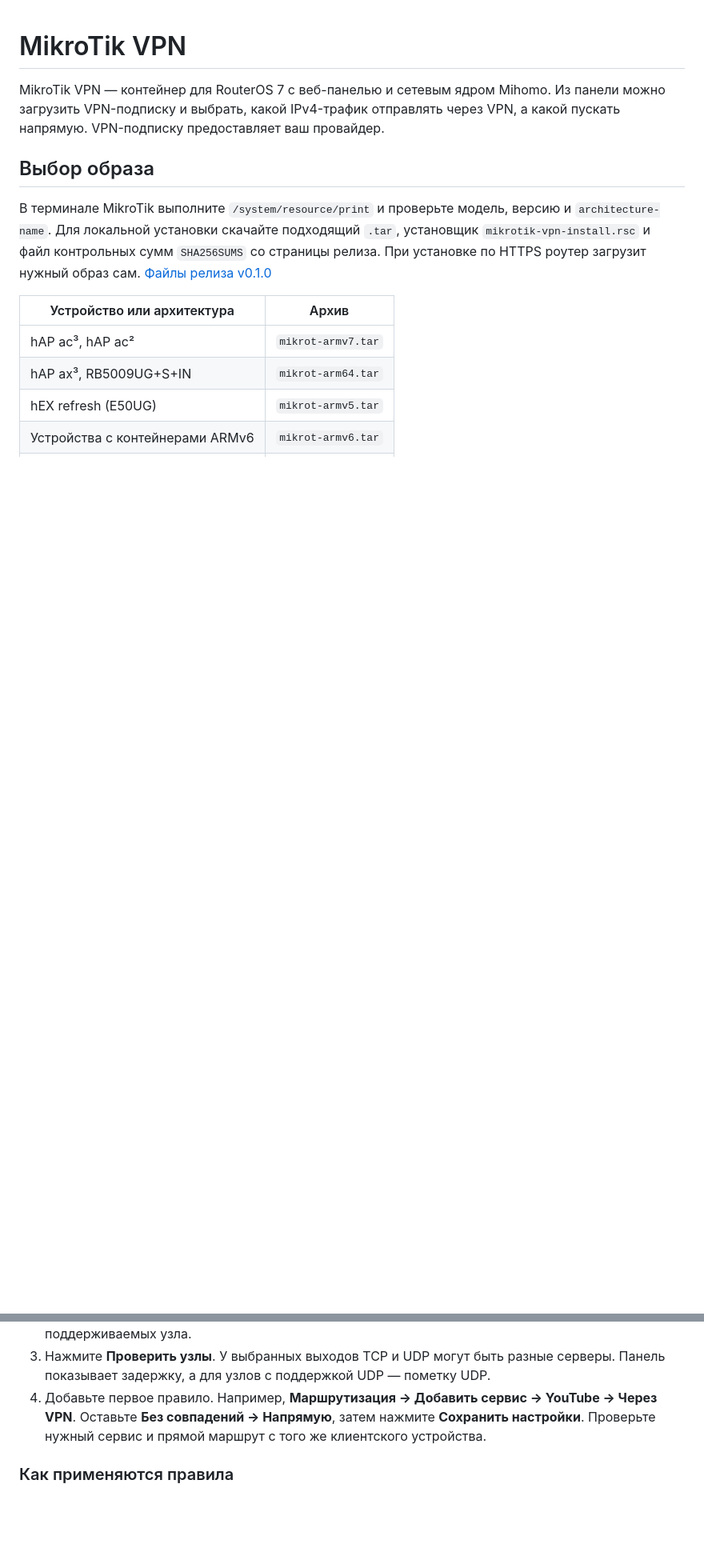
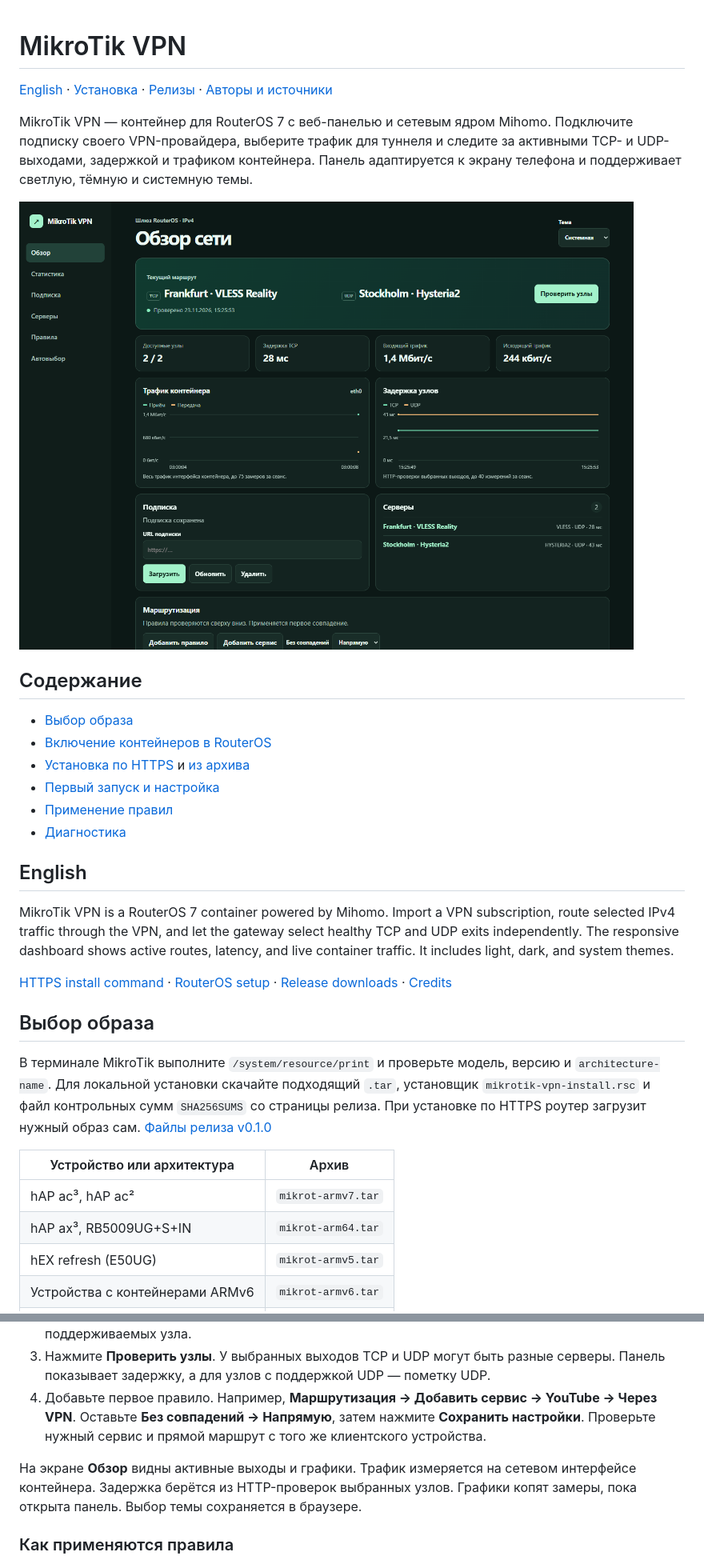
Before and after one commit to TaTT04ek/MikrotikVPN, a Markdown page: README.md, 2 parts joined by grey strips. Shown at 80% size. Rendered like a GitHub page; pictures changed too: docs/images/dashboard.png (added); blank space fills up the shorter version.

Commit message:
Polish bilingual README and credit upstream sources

```diff
--- a/README.md
+++ b/README.md
@@ -1,6 +1,25 @@
 # MikroTik VPN
 
-MikroTik VPN — контейнер для RouterOS 7 с веб-панелью и сетевым ядром Mihomo. Из панели можно загрузить VPN-подписку и выбрать, какой IPv4-трафик отправлять через VPN, а какой пускать напрямую. VPN-подписку предоставляет ваш провайдер.
+[English](#english) · [Установка](#установка) · [Релизы](https://github.com/TaTT04ek/MikrotikVPN/releases) · [Авторы и источники](#авторы-и-источники)
+
+MikroTik VPN — контейнер для RouterOS 7 с веб-панелью и сетевым ядром Mihomo. Подключите подписку своего VPN-провайдера, выберите трафик для туннеля и следите за активными TCP- и UDP-выходами, задержкой и трафиком контейнера. Панель адаптируется к экрану телефона и поддерживает светлую, тёмную и системную темы.
+
+![Веб-панель MikroTik VPN с демонстрационными данными](docs/images/dashboard.png)
+
+## Содержание
+
+- [Выбор образа](#выбор-образа)
+- [Включение контейнеров в RouterOS](#включение-контейнеров-в-routeros)
+- [Установка по HTTPS](#по-https) и [из архива](#из-локального-архива)
+- [Первый запуск и настройка](#первый-запуск-и-настройка)
+- [Применение правил](#как-применяются-правила)
+- [Диагностика](#диагностика)
+
+## English
+
+MikroTik VPN is a RouterOS 7 container powered by Mihomo. Import a VPN subscription, route selected IPv4 traffic through the VPN, and let the gateway select healthy TCP and UDP exits independently. The responsive dashboard shows active routes, latency, and live container traffic. It includes light, dark, and system themes.
+
+[HTTPS install command](#по-https) · [RouterOS setup](#включение-контейнеров-в-routeros) · [Release downloads](https://github.com/TaTT04ek/MikrotikVPN/releases) · [Credits](#авторы-и-источники)
 
 ## Выбор образа
 
@@ -66,6 +85,8 @@ MikroTik VPN — контейнер для RouterOS 7 с веб-панелью
 3. Нажмите **Проверить узлы**. У выбранных выходов TCP и UDP могут быть разные серверы. Панель показывает задержку, а для узлов с поддержкой UDP — пометку UDP.
 4. Добавьте первое правило. Например, **Маршрутизация → Добавить сервис → YouTube → Через VPN**. Оставьте **Без совпадений → Напрямую**, затем нажмите **Сохранить настройки**. Проверьте нужный сервис и прямой маршрут с того же клиентского устройства.
 
+На экране **Обзор** видны активные выходы и графики. Трафик измеряется на сетевом интерфейсе контейнера. Задержка берётся из HTTP-проверок выбранных узлов. Графики копят замеры, пока открыта панель. Выбор темы сохраняется в браузере.
+
 ### Как применяются правила
 
 - В RouterOS список `mikrot-vpn-clients` определяет, чьи IPv4-соединения поступают в контейнер. Панель определяет, куда отправить этот трафик.
```
Also changed, not shown: other parts of README.md (+6 -0 lines), docs/architecture.md (+1 -1 lines).
